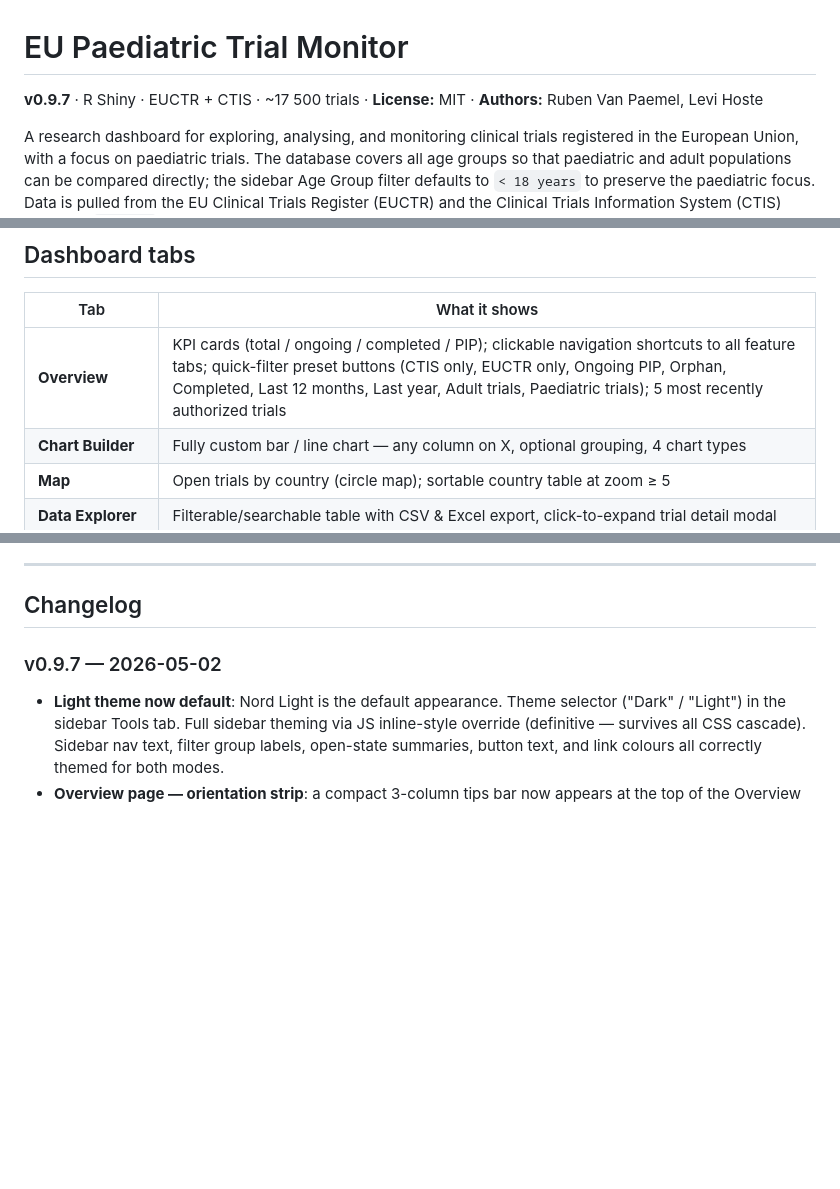
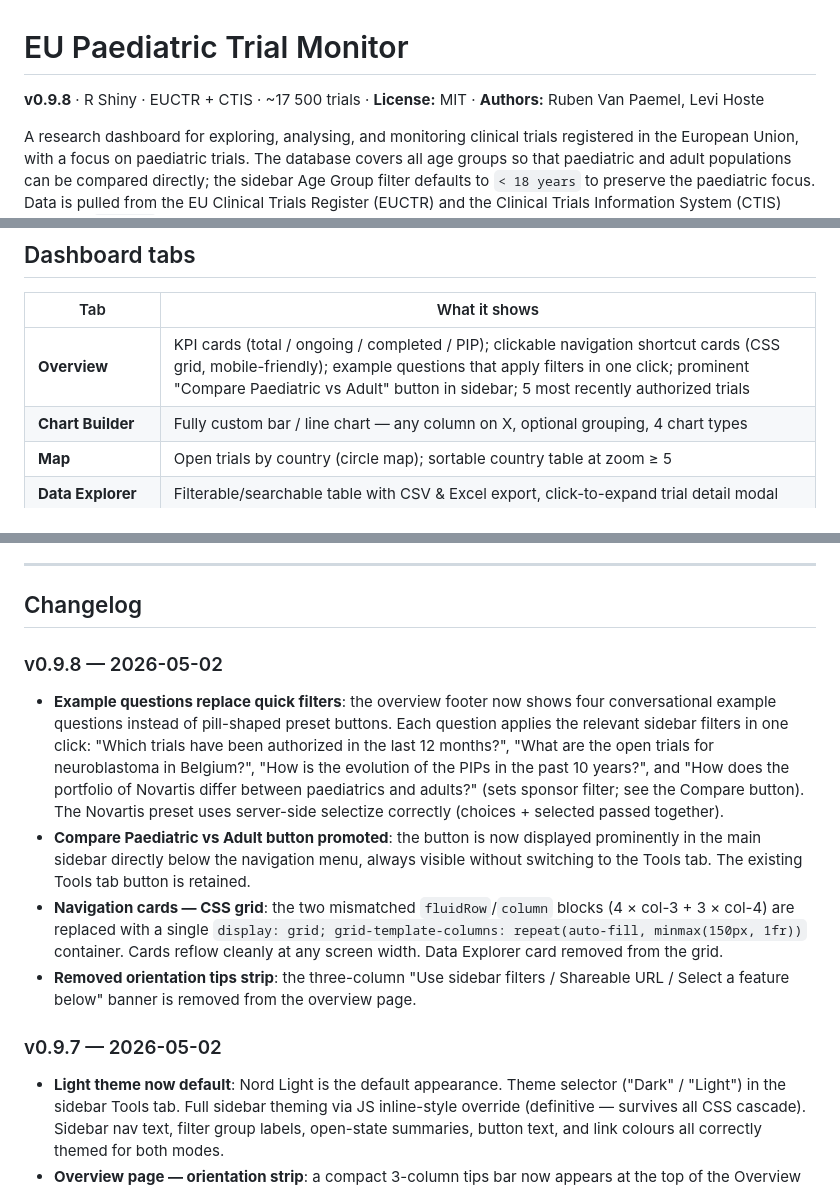
Before and after one commit to rmvpaeme/shiny_trials, a Markdown page: README.md, 3 parts joined by grey strips. GitHub-like rendering; blank space fills up the shorter version.

Commit message:
docs: update README for v0.9.8
Co-Authored-By: Claude Sonnet 4.6 <noreply@anthropic.com>

```diff
--- a/README.md
+++ b/README.md
@@ -1,6 +1,6 @@
 # EU Paediatric Trial Monitor
 
-**v0.9.7** · R Shiny · EUCTR + CTIS · ~17 500 trials · **License:** MIT · **Authors:** Ruben Van Paemel, Levi Hoste
+**v0.9.8** · R Shiny · EUCTR + CTIS · ~17 500 trials · **License:** MIT · **Authors:** Ruben Van Paemel, Levi Hoste
 
 A research dashboard for exploring, analysing, and monitoring clinical trials registered in the European Union, with a focus on paediatric trials. The database covers all age groups so that paediatric and adult populations can be compared directly; the sidebar Age Group filter defaults to `< 18 years` to preserve the paediatric focus. Data is pulled from the EU Clinical Trials Register (EUCTR) and the Clinical Trials Information System (CTIS) using the [`ctrdata`](https://cran.r-project.org/package=ctrdata) package.
 
@@ -60,7 +60,7 @@ The Completion Rate by Authorization Cohort chart (Phase Analytics) shows what p
 
 | Tab | What it shows |
 | --- | ------------- |
-| **Overview** | KPI cards (total / ongoing / completed / PIP); clickable navigation shortcuts to all feature tabs; quick-filter preset buttons (CTIS only, EUCTR only, Ongoing PIP, Orphan, Completed, Last 12 months, Last year, Adult trials, Paediatric trials); 5 most recently authorized trials |
+| **Overview** | KPI cards (total / ongoing / completed / PIP); clickable navigation shortcut cards (CSS grid, mobile-friendly); example questions that apply filters in one click; prominent "Compare Paediatric vs Adult" button in sidebar; 5 most recently authorized trials |
 | **Chart Builder** | Fully custom bar / line chart — any column on X, optional grouping, 4 chart types |
 | **Map** | Open trials by country (circle map); sortable country table at zoom ≥ 5 |
 | **Data Explorer** | Filterable/searchable table with CSV & Excel export, click-to-expand trial detail modal |
@@ -219,6 +219,13 @@ The cache is invalidated only when the SQLite database file is newer than the RD
 ---
 
 ## Changelog
+
+### v0.9.8 — 2026-05-02
+
+- **Example questions replace quick filters**: the overview footer now shows four conversational example questions instead of pill-shaped preset buttons. Each question applies the relevant sidebar filters in one click: "Which trials have been authorized in the last 12 months?", "What are the open trials for neuroblastoma in Belgium?", "How is the evolution of the PIPs in the past 10 years?", and "How does the portfolio of Novartis differ between paediatrics and adults?" (sets sponsor filter; see the Compare button). The Novartis preset uses server-side selectize correctly (choices + selected passed together).
+- **Compare Paediatric vs Adult button promoted**: the button is now displayed prominently in the main sidebar directly below the navigation menu, always visible without switching to the Tools tab. The existing Tools tab button is retained.
+- **Navigation cards — CSS grid**: the two mismatched `fluidRow`/`column` blocks (4 × col-3 + 3 × col-4) are replaced with a single `display: grid; grid-template-columns: repeat(auto-fill, minmax(150px, 1fr))` container. Cards reflow cleanly at any screen width. Data Explorer card removed from the grid.
+- **Removed orientation tips strip**: the three-column "Use sidebar filters / Shareable URL / Select a feature below" banner is removed from the overview page.
 
 ### v0.9.7 — 2026-05-02
 
```
